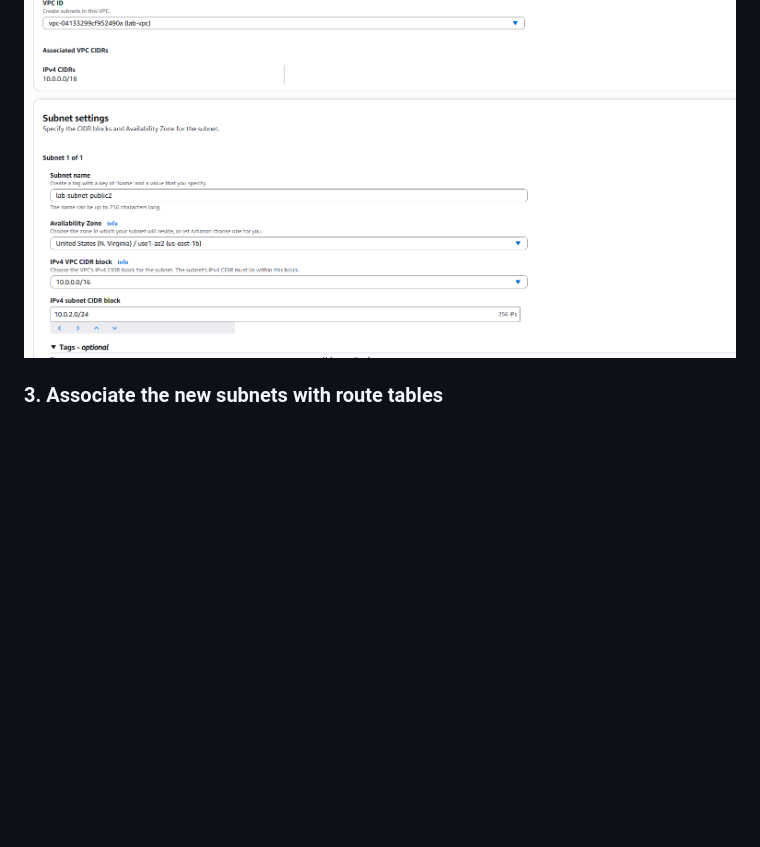
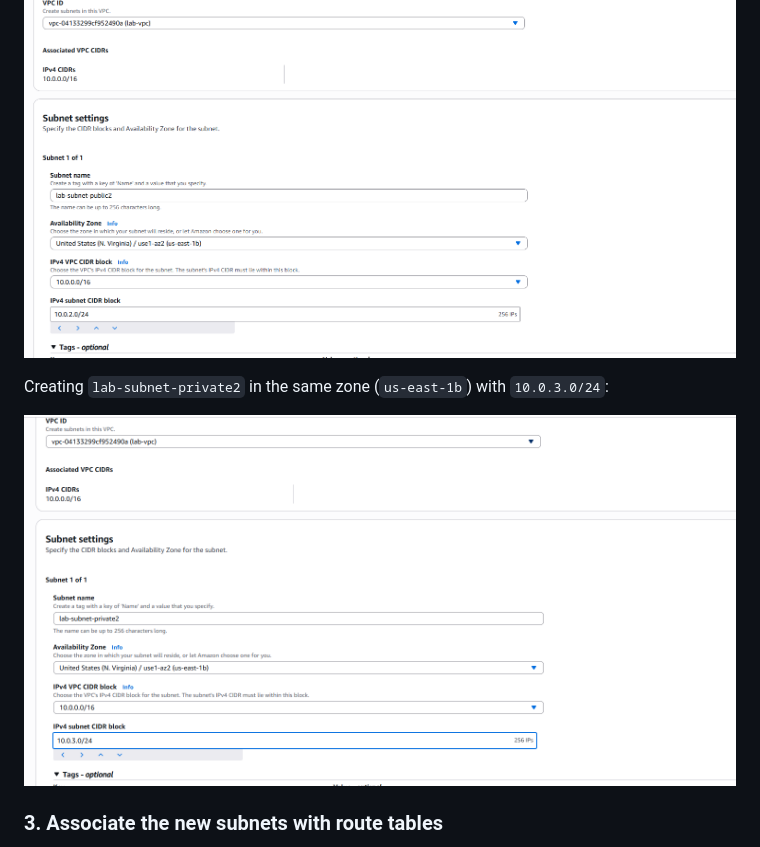
Before and after one commit to whammofficial/IAM-lab, a Markdown page: vpc-web-server/README.md, the part around the change. Rendered like a GitHub page; pictures changed too: vpc-web-server/screenshots/02-create-private-subnet-2.png (added); blank space fills up the shorter version.

Commit message:
Add screenshot: create lab-subnet-private2
Co-Authored-By: Claude Opus 5.5 <noreply@anthropic.com>
Claude-Session: https://claude.ai/code/session_01BL67fmxKmsQx4iib1Aqb4v

```diff
--- a/vpc-web-server/README.md
+++ b/vpc-web-server/README.md
@@ -38,6 +38,10 @@ Creating `lab-subnet-public2` in `lab-vpc`, in `us-east-1b`, with the CIDR block
 
 ![Creating lab-subnet-public2](screenshots/02-create-public-subnet-2.png)
 
+Creating `lab-subnet-private2` in the same zone (`us-east-1b`) with `10.0.3.0/24`:
+
+![Creating lab-subnet-private2](screenshots/02-create-private-subnet-2.png)
+
 ### 3. Associate the new subnets with route tables
 I associated the new public subnet with the public route table and the new private subnet with the private route table. Each new subnet now follows the same rules as its matching subnet in Availability Zone A.
 
```
